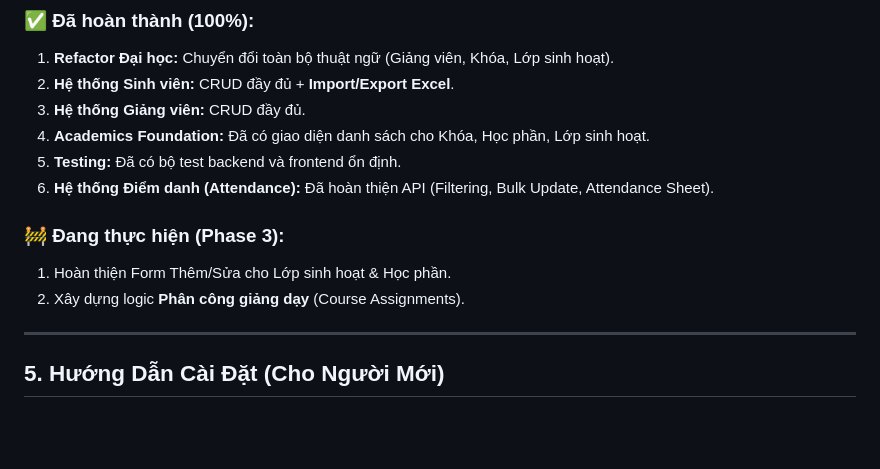
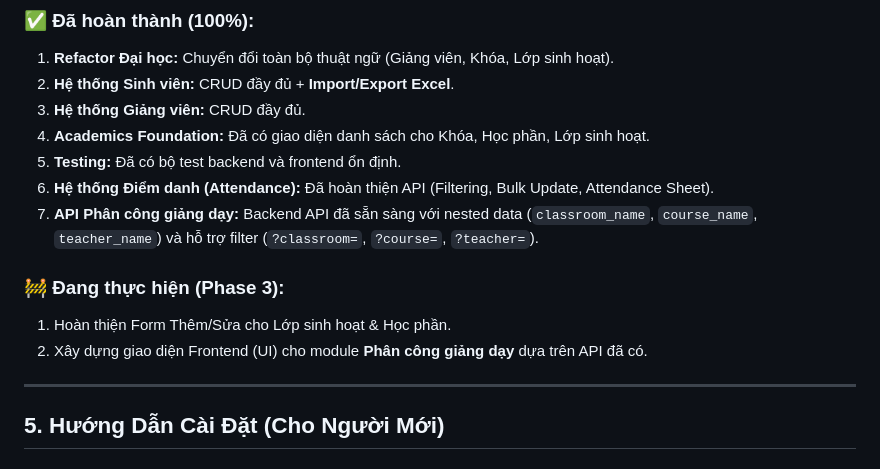
Before and after one commit to tungm1204-sudo/QLSV-DJANGO, a Markdown page: PROJECT_REPORT.md, the part around the change. Rendered like a GitHub page; blank space fills up the shorter version.

Commit message:
docs: update onboarding and project documentation

```diff
--- a/PROJECT_REPORT.md
+++ b/PROJECT_REPORT.md
@@ -55,10 +55,11 @@ Dự án được chuyển đổi từ nền tảng Django Template (Monolithic)
 4. **Academics Foundation:** Đã có giao diện danh sách cho Khóa, Học phần, Lớp sinh hoạt.
 5. **Testing:** Đã có bộ test backend và frontend ổn định.
 6. **Hệ thống Điểm danh (Attendance):** Đã hoàn thiện API (Filtering, Bulk Update, Attendance Sheet).
+7. **API Phân công giảng dạy:** Backend API đã sẵn sàng với nested data (`classroom_name`, `course_name`, `teacher_name`) và hỗ trợ filter (`?classroom=`, `?course=`, `?teacher=`).
 
 ### 🚧 Đang thực hiện (Phase 3):
 1. Hoàn thiện Form Thêm/Sửa cho Lớp sinh hoạt & Học phần.
-2. Xây dựng logic **Phân công giảng dạy** (Course Assignments).
+2. Xây dựng giao diện Frontend (UI) cho module **Phân công giảng dạy** dựa trên API đã có.
 
 ---
 
```
Also changed, not shown: ONBOARDING_REPORT.md (+2 -2 lines).
